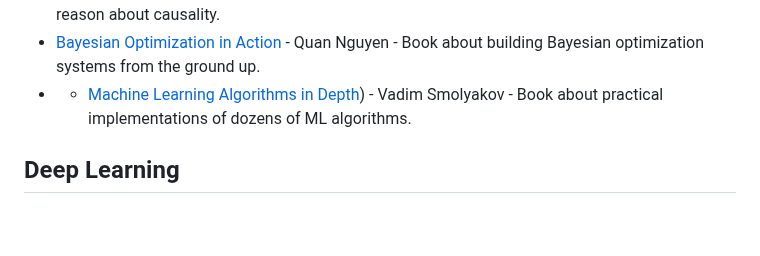
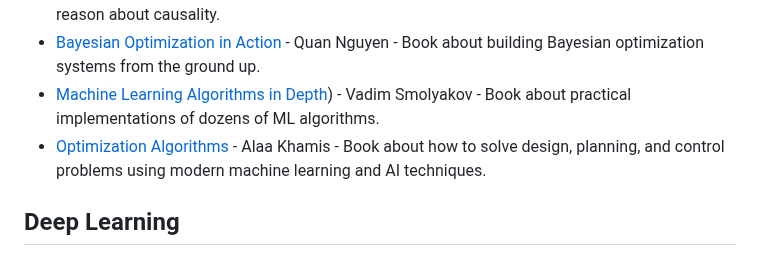
Before and after one commit to josephmisiti/awesome-machine-learning, a Markdown page: books.md, the part around the change. GitHub-like rendering; blank space fills up the shorter version.

Commit message:
Added Optimization Algorithms
Hi,

Stjepan from Manning here again. This time we have a title on optimization and search algorithms. Thank you for considering it.

Best,

```diff
--- a/books.md
+++ b/books.md
@@ -65,7 +65,8 @@ The following is a list of free and/or open source books on machine learning, st
 - [Managing Machine Learning Projects: From design to deployment](https://www.manning.com/books/managing-machine-learning-projects) - Simon Thompson
 - [Causal Machine Learning](https://www.manning.com/books/causal-machine-learning) - Robert Ness - Practical introduction to building AI models that can reason about causality.
 - [Bayesian Optimization in Action](https://www.manning.com/books/bayesian-optimization-in-action) - Quan Nguyen - Book about building Bayesian optimization systems from the ground up.
-- - [Machine Learning Algorithms in Depth](https://www.manning.com/books/machine-learning-algorithms-in-depth)) - Vadim Smolyakov - Book about practical implementations of dozens of ML algorithms.
+- [Machine Learning Algorithms in Depth](https://www.manning.com/books/machine-learning-algorithms-in-depth)) - Vadim Smolyakov - Book about practical implementations of dozens of ML algorithms.
+- [Optimization Algorithms](https://www.manning.com/books/optimization-algorithms) - Alaa Khamis - Book about how to solve design, planning, and control problems using modern machine learning and AI techniques.
 
 
 ## Deep Learning
```
